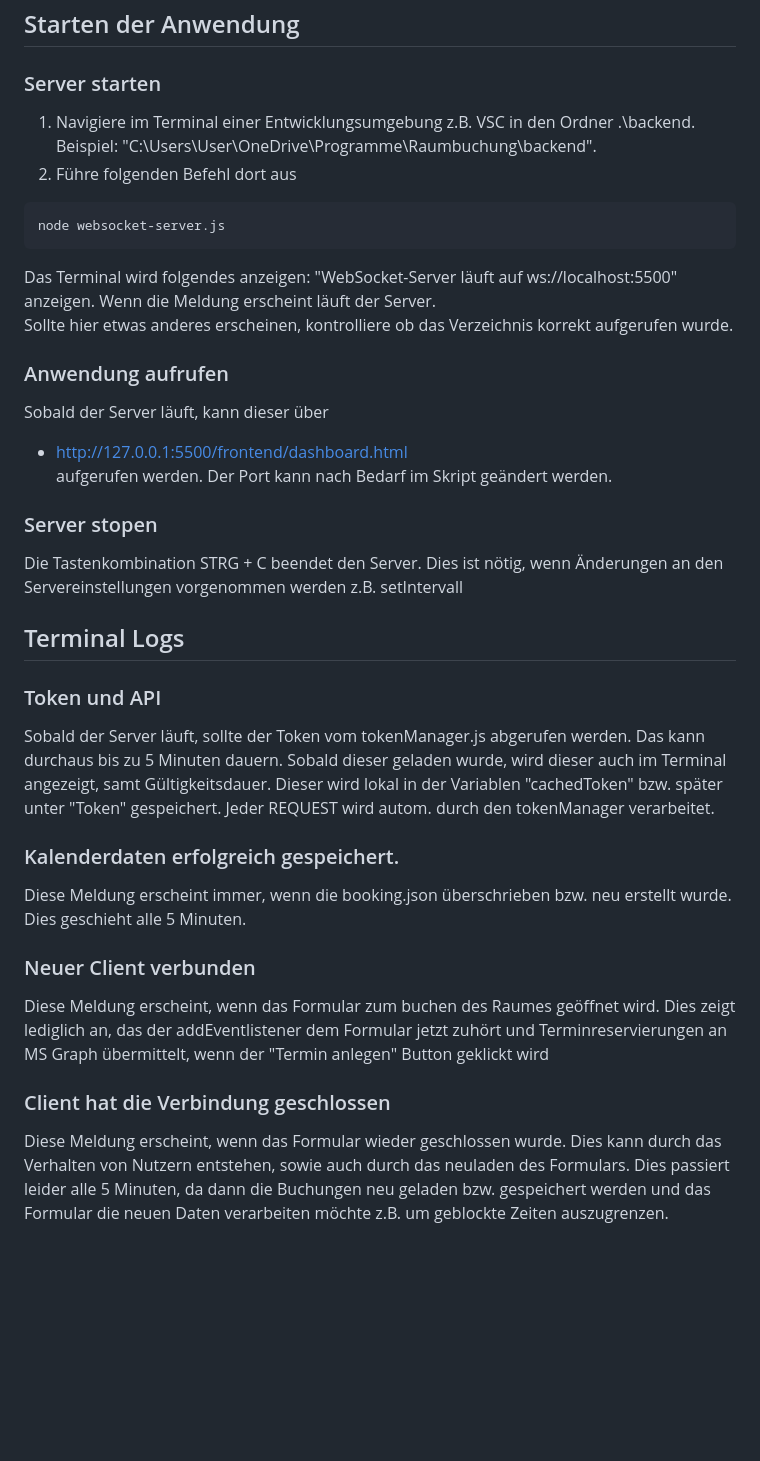
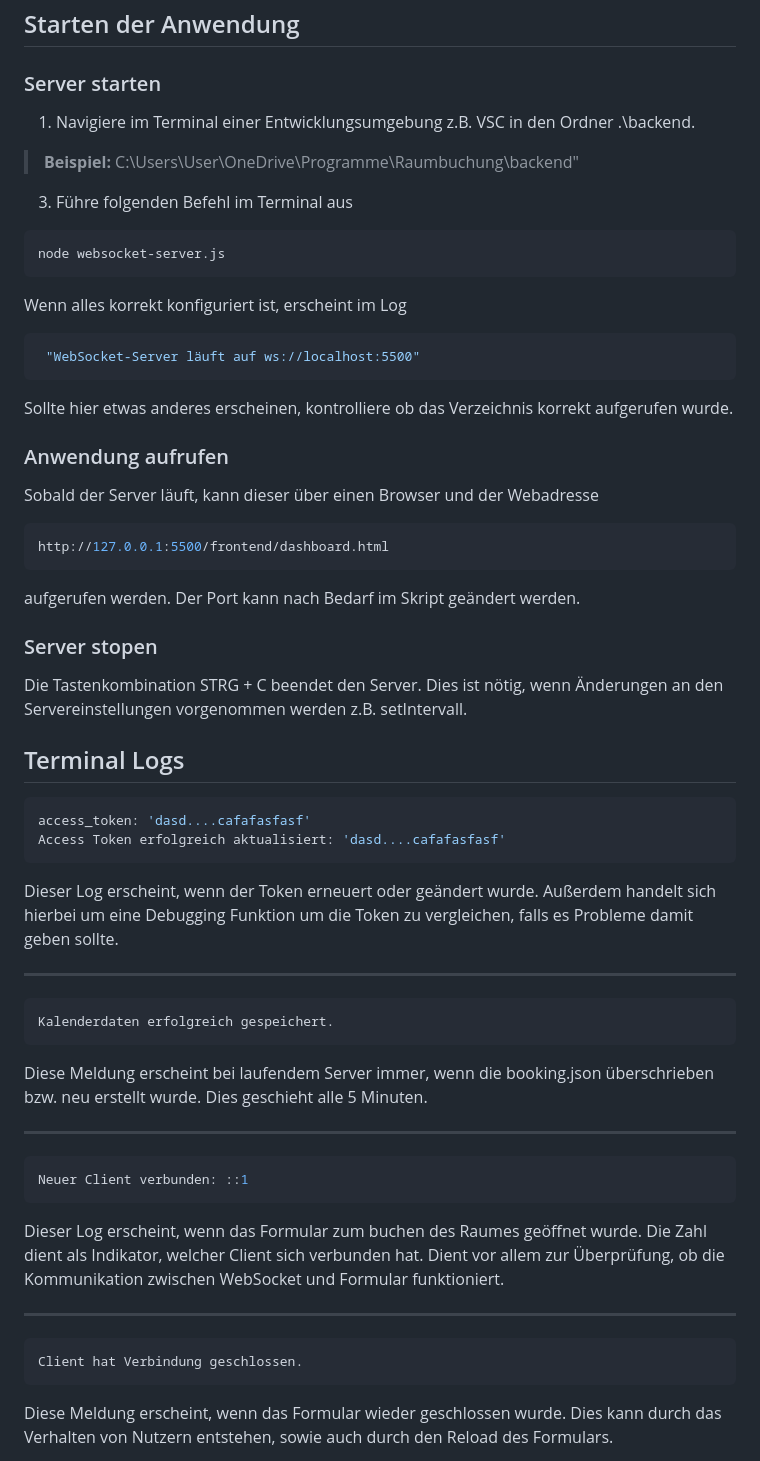
Before and after one commit to a-sqa-de/Raumbuchung, a Markdown page: README.md, the part around the change printed below. Drawn GitHub-style; blank space fills up the shorter version.

````diff
--- a/README.md
+++ b/README.md
@@ -54,30 +57,58 @@ Anmerkung: Wird für die POST und GET Anfragen an MS Graph benötigt. Ohne diese
 ### Server starten
-1. Navigiere im Terminal einer Entwicklungsumgebung z.B. VSC in den Ordner .\backend. Beispiel: "C:\Users\User\OneDrive\Programme\Raumbuchung\backend".
-2. Führe folgenden Befehl dort aus
+
+1. Navigiere im Terminal einer Entwicklungsumgebung z.B. VSC in den Ordner .\backend.
+
+> **Beispiel:** C:\Users\User\OneDrive\Programme\Raumbuchung\backend"
+
+3. Führe folgenden Befehl im Terminal aus
 ```bash
 node websocket-server.js
 ```
-Das Terminal wird folgendes anzeigen: "WebSocket-Server läuft auf ws://localhost:5500" anzeigen. Wenn die Meldung erscheint läuft der Server.
+
+Wenn alles korrekt konfiguriert ist, erscheint im Log
+```bash
+ "WebSocket-Server läuft auf ws://localhost:5500"
+```
+
 Sollte hier etwas anderes erscheinen, kontrolliere ob das Verzeichnis korrekt aufgerufen wurde.
 
 ### Anwendung aufrufen
-Sobald der Server läuft, kann dieser über
-- http://127.0.0.1:5500/frontend/dashboard.html
+
+Sobald der Server läuft, kann dieser über   einen Browser und der Webadresse
+```bash
+http://127.0.0.1:5500/frontend/dashboard.html
+```
 aufgerufen werden. Der Port kann nach Bedarf im Skript geändert werden.
 
 ### Server stopen
-Die Tastenkombination STRG + C beendet den Server. Dies ist nötig, wenn Änderungen an den Servereinstellungen vorgenommen werden z.B. setIntervall
+Die Tastenkombination STRG + C beendet den Server. Dies ist nötig, wenn Änderungen an den Servereinstellungen vorgenommen werden z.B. setIntervall.
 
 ## Terminal Logs
-### Token und API
-Sobald der Server läuft, sollte der Token vom tokenManager.js abgerufen werden. Das kann durchaus bis zu 5 Minuten dauern. Sobald dieser geladen wurde, wird dieser auch im Terminal angezeigt, samt Gültigkeitsdauer. Dieser wird lokal in der Variablen "cachedToken" bzw. später unter "Token" gespeichert. Jeder REQUEST wird autom. durch den tokenManager verarbeitet.
 
-### Kalenderdaten erfolgreich gespeichert.
-Diese Meldung erscheint immer, wenn die booking.json überschrieben bzw. neu erstellt wurde. Dies geschieht alle 5 Minuten.
+```bash
+access_token: 'dasd....cafafasfasf'
+Access Token erfolgreich aktualisiert: 'dasd....cafafasfasf'
+```
+Dieser Log erscheint, wenn der Token erneuert oder geändert wurde. Außerdem handelt sich hierbei um eine Debugging Funktion um die Token zu vergleichen, falls es Probleme damit geben sollte.
 
-### Neuer Client verbunden
-Diese Meldung erscheint, wenn das Formular zum buchen des Raumes geöffnet wird. Dies zeigt lediglich an, das der addEventlistener dem Formular jetzt zuhört und Terminreservierungen an MS Graph übermittelt, wenn der "Termin anlegen" Button geklickt wird
+---
 
-### Client hat die Verbindung geschlossen
-Diese Meldung erscheint, wenn das Formular wieder geschlossen wurde. Dies kann durch das Verhalten von Nutzern entstehen, sowie auch durch das neuladen des Formulars. Dies passiert leider alle 5 Minuten, da dann die Buchungen neu geladen bzw. gespeichert werden und das Formular die neuen Daten verarbeiten möchte z.B. um geblockte Zeiten auszugrenzen.
+```bash
+Kalenderdaten erfolgreich gespeichert.
+```
+Diese Meldung erscheint bei laufendem Server immer, wenn die booking.json überschrieben bzw. neu erstellt wurde. Dies geschieht alle 5 Minuten.
 
+---
+
+```bash
+Neuer Client verbunden: ::1
+```
+Dieser Log erscheint, wenn das Formular zum buchen des Raumes geöffnet wurde. Die Zahl dient als Indikator, welcher Client sich verbunden hat. Dient vor allem zur Überprüfung, ob die Kommunikation zwischen WebSocket und Formular funktioniert.
+
+---
+
+```bash
+Client hat Verbindung geschlossen.
+```
+Diese Meldung erscheint, wenn das Formular wieder geschlossen wurde. Dies kann durch das Verhalten von Nutzern entstehen, sowie auch durch den Reload des Formulars.
+
````
Also changed, not shown: other parts of README.md (+62 -46 lines).
